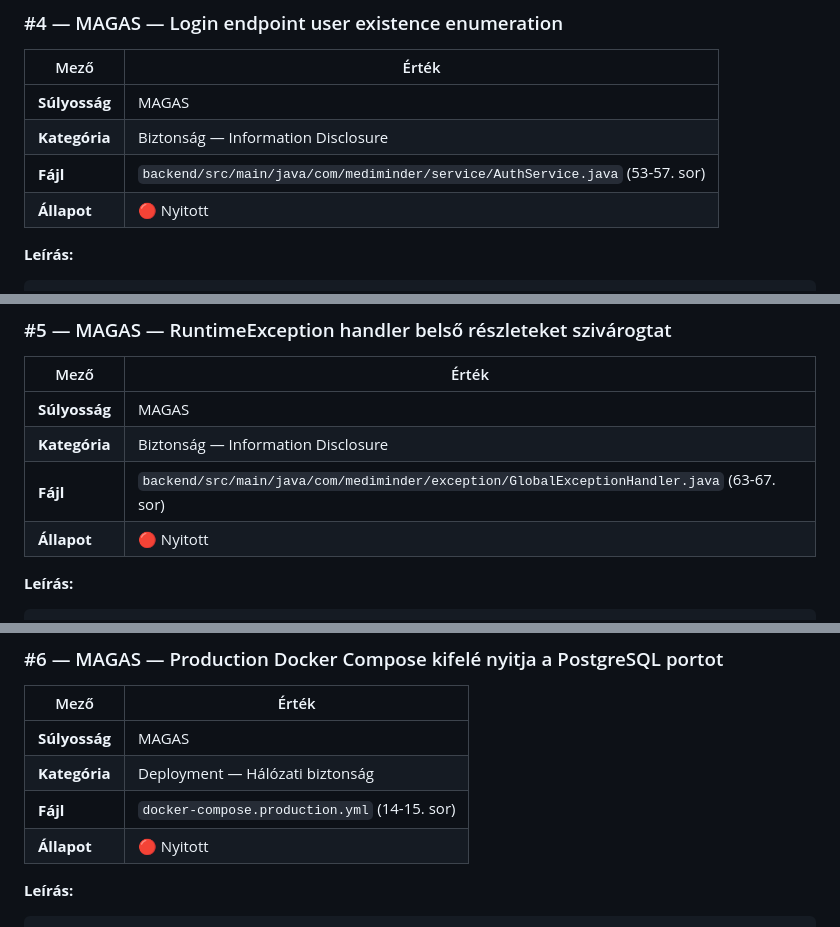
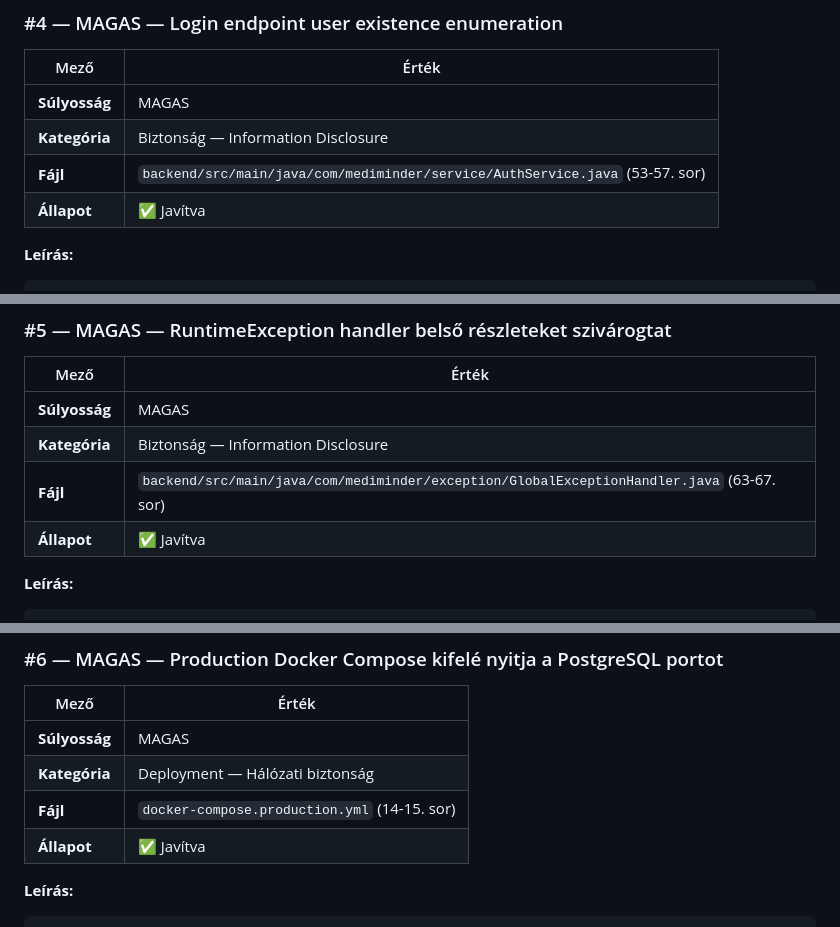
Before and after one commit to sotcsa3/mediminder, a Markdown page: plans/security-audit-2026-02-23.md, 3 parts joined by grey strips. Rendered like a GitHub page.

````diff
--- a/plans/security-audit-2026-02-23.md
+++ b/plans/security-audit-2026-02-23.md
@@ -100,7 +97,7 @@ A bucket-ek IP/userId alapján jönnek létre és **soha nem törlődnek**. Ninc
 | **Súlyosság** | MAGAS |
 | **Kategória** | Biztonság — Information Disclosure |
 | **Fájl** | `backend/src/main/java/com/mediminder/service/AuthService.java` (53-57. sor) |
-| **Állapot** | 🔴 Nyitott |
+| **Állapot** | ✅ Javítva |
 
 **Leírás:**
 ```java
@@ -123,7 +120,7 @@ Két különböző hibaüzenet ("User not found" vs "Invalid email or password")
 | **Súlyosság** | MAGAS |
 | **Kategória** | Biztonság — Information Disclosure |
 | **Fájl** | `backend/src/main/java/com/mediminder/exception/GlobalExceptionHandler.java` (63-67. sor) |
-| **Állapot** | 🔴 Nyitott |
+| **Állapot** | ✅ Javítva |
 
 **Leírás:**
 ```java
@@ -148,7 +145,7 @@ public ResponseEntity<?> handleRuntimeException(RuntimeException e) {
 | **Súlyosság** | MAGAS |
 | **Kategória** | Deployment — Hálózati biztonság |
 | **Fájl** | `docker-compose.production.yml` (14-15. sor) |
-| **Állapot** | 🔴 Nyitott |
+| **Állapot** | ✅ Javítva |
 
 **Leírás:**
 ```yaml
````
Also changed, not shown: other parts of plans/security-audit-2026-02-23.md (+3 -6 lines).
